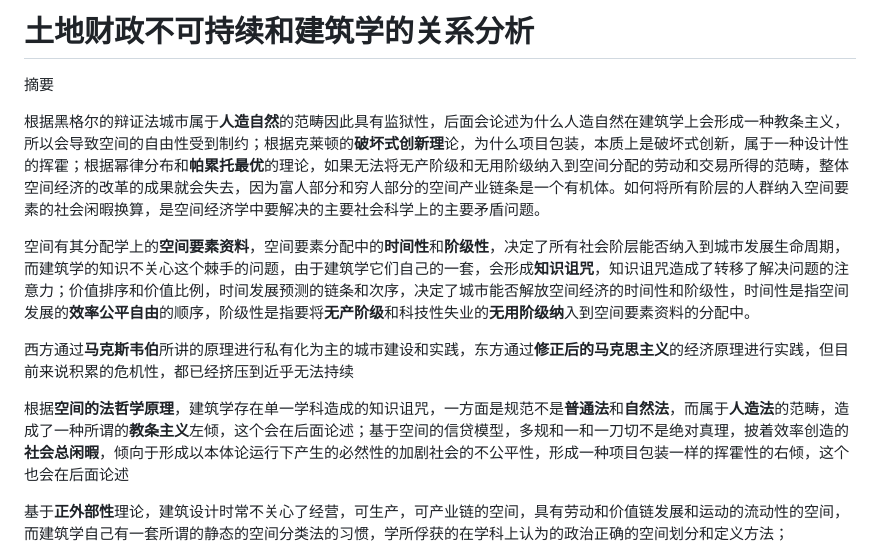
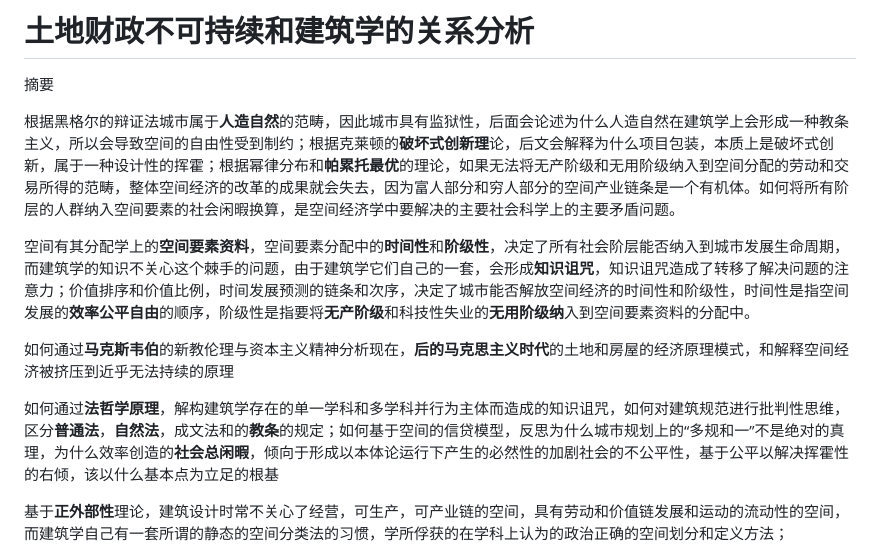
Before and after one commit to dxdll10001/6wangzhan, a Markdown page: 202305140001.md, the part around the change. Drawn GitHub-style.

```diff
--- a/202305140001.md
+++ b/202305140001.md
@@ -2,13 +2,13 @@
 
 摘要
 
-  根据黑格尔的辩证法城市属于**人造自然**的范畴因此具有监狱性，后面会论述为什么人造自然在建筑学上会形成一种教条主义，所以会导致空间的自由性受到制约；根据克莱顿的**破坏式创新理**论，为什么项目包装，本质上是破坏式创新，属于一种设计性的挥霍；根据幂律分布和**帕累托最优**的理论，如果无法将无产阶级和无用阶级纳入到空间分配的劳动和交易所得的范畴，整体空间经济的改革的成果就会失去，因为富人部分和穷人部分的空间产业链条是一个有机体。如何将所有阶层的人群纳入空间要素的社会闲暇换算，是空间经济学中要解决的主要社会科学上的主要矛盾问题。
+  根据黑格尔的辩证法城市属于**人造自然**的范畴，因此城市具有监狱性，后面会论述为什么人造自然在建筑学上会形成一种教条主义，所以会导致空间的自由性受到制约；根据克莱顿的**破坏式创新理**论，后文会解释为什么项目包装，本质上是破坏式创新，属于一种设计性的挥霍；根据幂律分布和**帕累托最优**的理论，如果无法将无产阶级和无用阶级纳入到空间分配的劳动和交易所得的范畴，整体空间经济的改革的成果就会失去，因为富人部分和穷人部分的空间产业链条是一个有机体。如何将所有阶层的人群纳入空间要素的社会闲暇换算，是空间经济学中要解决的主要社会科学上的主要矛盾问题。
 
   空间有其分配学上的**空间要素资料**，空间要素分配中的**时间性**和**阶级性**，决定了所有社会阶层能否纳入到城市发展生命周期，而建筑学的知识不关心这个棘手的问题，由于建筑学它们自己的一套，会形成**知识诅咒**，知识诅咒造成了转移了解决问题的注意力；价值排序和价值比例，时间发展预测的链条和次序，决定了城市能否解放空间经济的时间性和阶级性，时间性是指空间发展的**效率公平自由**的顺序，阶级性是指要将**无产阶级**和科技性失业的**无用阶级纳**入到空间要素资料的分配中。
 
-  西方通过**马克斯韦伯**所讲的原理进行私有化为主的城市建设和实践，东方通过**修正后的马克思主义**的经济原理进行实践，但目前来说积累的危机性，都已经挤压到近乎无法持续
+  如何通过**马克斯韦伯**的新教伦理与资本主义精神分析现在，**后的马克思主义时代**的土地和房屋的经济原理模式，和解释空间经济被挤压到近乎无法持续的原理
 
-  根据**空间的法哲学原理**，建筑学存在单一学科造成的知识诅咒，一方面是规范不是**普通法**和**自然法**，而属于**人造法**的范畴，造成了一种所谓的**教条主义**左倾，这个会在后面论述；基于空间的信贷模型，多规和一和一刀切不是绝对真理，披着效率创造的**社会总闲暇**，倾向于形成以本体论运行下产生的必然性的加剧社会的不公平性，形成一种项目包装一样的挥霍性的右倾，这个也会在后面论述
+  如何通过**法哲学原理**，解构建筑学存在的单一学科和多学科并行为主体而造成的知识诅咒，如何对建筑规范进行批判性思维，区分**普通法**，**自然法**，成文法和的**教条**的规定；如何基于空间的信贷模型，反思为什么城市规划上的“多规和一”不是绝对的真理，为什么效率创造的**社会总闲暇**，倾向于形成以本体论运行下产生的必然性的加剧社会的不公平性，基于公平以解决挥霍性的右倾，该以什么基本点为立足的根基
 
   基于**正外部性**理论，建筑设计时常不关心了经营，可生产，可产业链的空间，具有劳动和价值链发展和运动的流动性的空间，而建筑学自己有一套所谓的静态的空间分类法的习惯，学所俘获的在学科上认为的政治正确的空间划分和定义方法；
 
```
